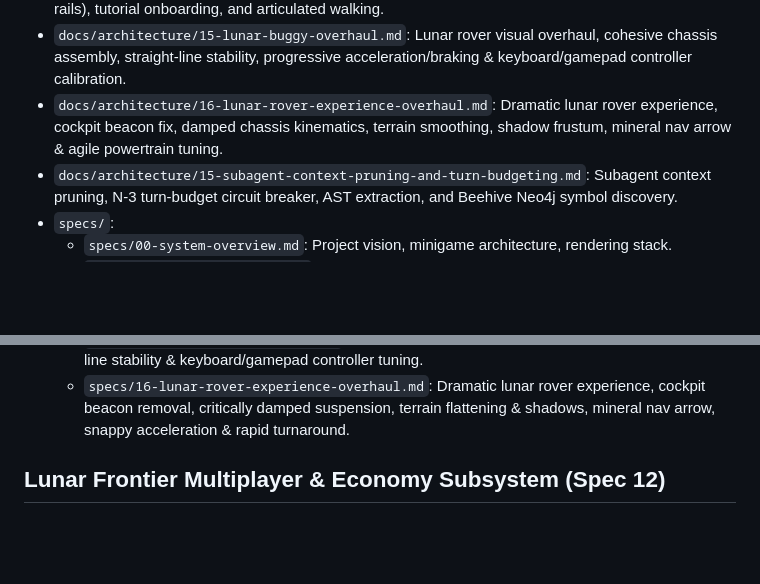
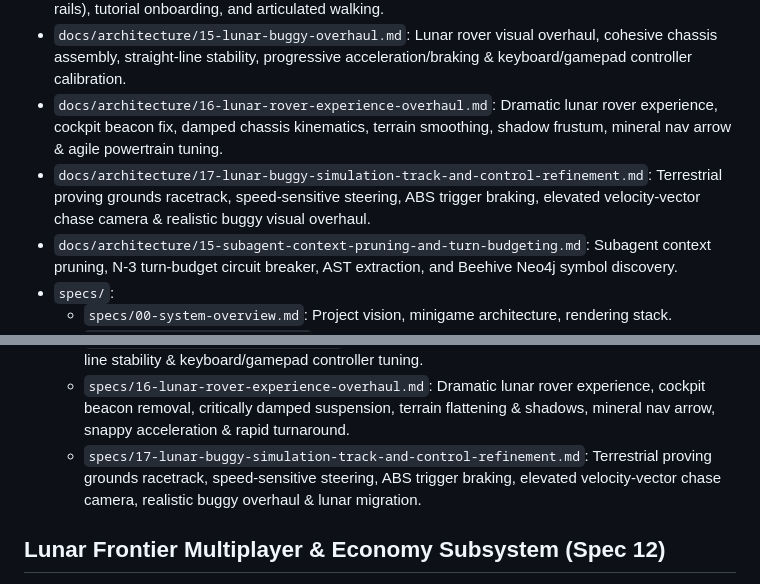
Before and after one commit to jagosan/playground, a Markdown page: docs/MAP.md, 2 parts joined by grey strips. GitHub-like rendering; blank space fills up the shorter version.

Commit message:
docs(map): register spec 17 and architecture in symbol map

```diff
--- a/docs/MAP.md
+++ b/docs/MAP.md
@@ -13,6 +13,7 @@
 - `docs/architecture/14-lunar-frontier-ux-infrastructure-and-visual-overhaul.md`: Controls inversion fix, micro-relief normal tiling, 3D waypoint compass, infrastructure mounting (bases, tunnels, rails), tutorial onboarding, and articulated walking.
 - `docs/architecture/15-lunar-buggy-overhaul.md`: Lunar rover visual overhaul, cohesive chassis assembly, straight-line stability, progressive acceleration/braking & keyboard/gamepad controller calibration.
 - `docs/architecture/16-lunar-rover-experience-overhaul.md`: Dramatic lunar rover experience, cockpit beacon fix, damped chassis kinematics, terrain smoothing, shadow frustum, mineral nav arrow & agile powertrain tuning.
+- `docs/architecture/17-lunar-buggy-simulation-track-and-control-refinement.md`: Terrestrial proving grounds racetrack, speed-sensitive steering, ABS trigger braking, elevated velocity-vector chase camera & realistic buggy visual overhaul.
 - `docs/architecture/15-subagent-context-pruning-and-turn-budgeting.md`: Subagent context pruning, N-3 turn-budget circuit breaker, AST extraction, and Beehive Neo4j symbol discovery.
 - `specs/`:
   - `specs/00-system-overview.md`: Project vision, minigame architecture, rendering stack.
@@ -27,6 +28,7 @@
   - `specs/12-lunar-frontier.md`: Persistent multiplayer moon economy, Babylon.js client, SQLite state, rail lines, mine tunnels, suit and buggy.
   - `specs/15-lunar-buggy-overhaul.md`: Lunar rover visual overhaul, unified kinematics, straight-line stability & keyboard/gamepad controller tuning.
   - `specs/16-lunar-rover-experience-overhaul.md`: Dramatic lunar rover experience, cockpit beacon removal, critically damped suspension, terrain flattening & shadows, mineral nav arrow, snappy acceleration & rapid turnaround.
+  - `specs/17-lunar-buggy-simulation-track-and-control-refinement.md`: Terrestrial proving grounds racetrack, speed-sensitive steering, ABS trigger braking, elevated velocity-vector chase camera, realistic buggy overhaul & lunar migration.
 
 ## Lunar Frontier Multiplayer & Economy Subsystem (Spec 12)
 - `games/lunar-frontier/server/`: Fastify + `ws` server, SQLite schema, market pricing, 20Hz tick (`LunarServer.ts`, `Database.ts`).
```
